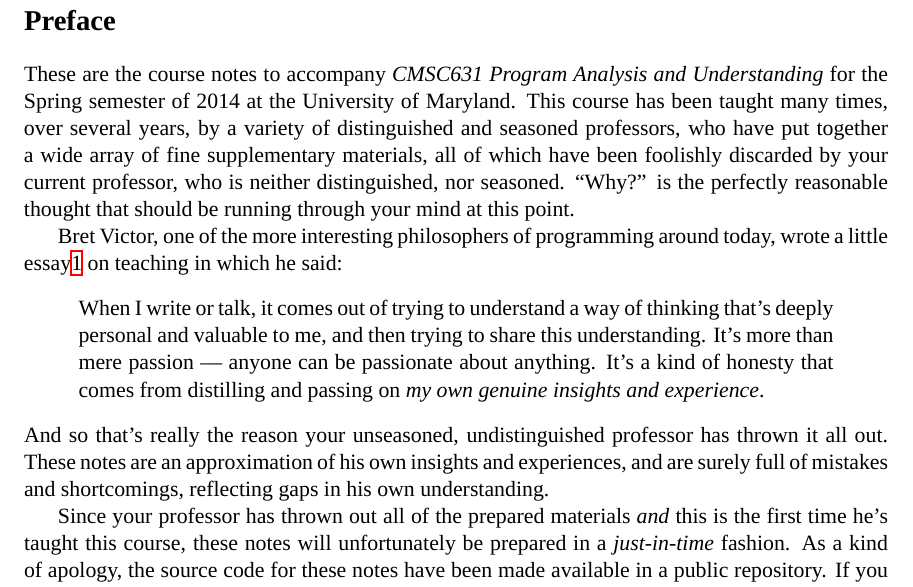
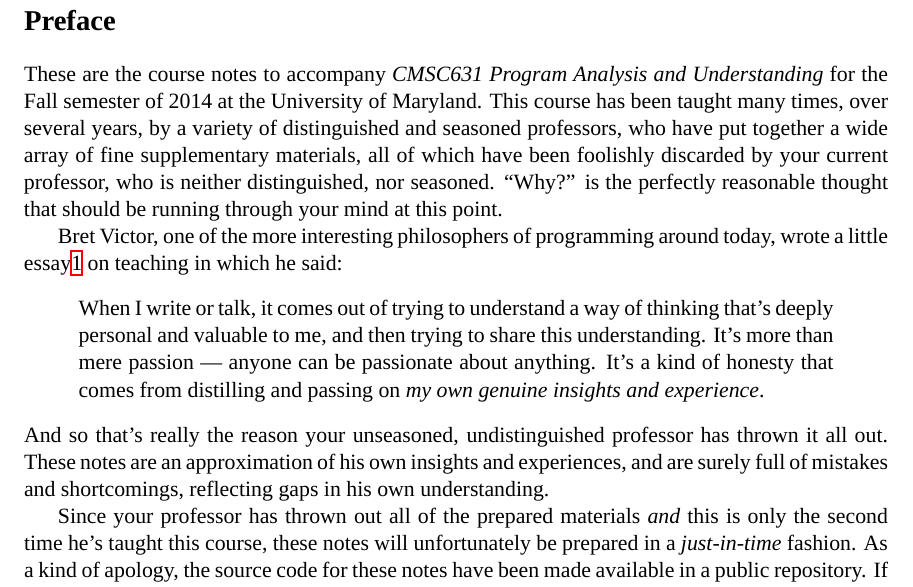
Before and after one commit to dvanhorn/cmsc631-notes, a LaTeX document (notes.tex, which reads preface.tex): part of page 3 of 48, cut so that both start at the same text. Compiled offline with XeLaTeX; a missing font is replaced by an installed copy or a similar font.

Commit message:
Day 1 edits.

```diff
--- a/notes.tex
+++ b/notes.tex
@@ -94,6 +94,7 @@
 
 \newcommand\Arith{\mathcal{A}}
 \newcommand\Barith{\mathcal{B}}
+\newcommand\Farith{\mathcal{F}}
 
 \newcommand\Var{\mathit{Var}}
 
--- a/preface.tex
+++ b/preface.tex
@@ -2,7 +2,7 @@
 \addcontentsline{toc}{section}{\protect\numberline{}Preface}%
 
 These are the course notes to accompany \emph{CMSC631 Program Analysis
-  and Understanding} for the Spring semester of 2014 at the University
+  and Understanding} for the Fall semester of 2014 at the University
 of Maryland.
 %
 This course has been taught many times, over several years, by a
@@ -32,9 +32,9 @@ his own insights and experiences, and are surely full of mistakes and
 shortcomings, reflecting gaps in his own understanding.
 
 Since your professor has thrown out all of the prepared materials
-\emph{and} this is the first time he's taught this course, these notes
-will unfortunately be prepared in a \emph{just-in-time} fashion.  As a
-kind of apology, the source code for these notes have been made
+\emph{and} this is only the second time he's taught this course, these
+notes will unfortunately be prepared in a \emph{just-in-time} fashion.
+As a kind of apology, the source code for these notes have been made
 available in a public repository.  If you spot errors, have better
 ways of presenting ideas, or would like to raise questions not
 answered in the notes, you are encouraged to create issues and pull
```
Also changed, not shown: Makefile, notes.tex (2 more changed lines).
